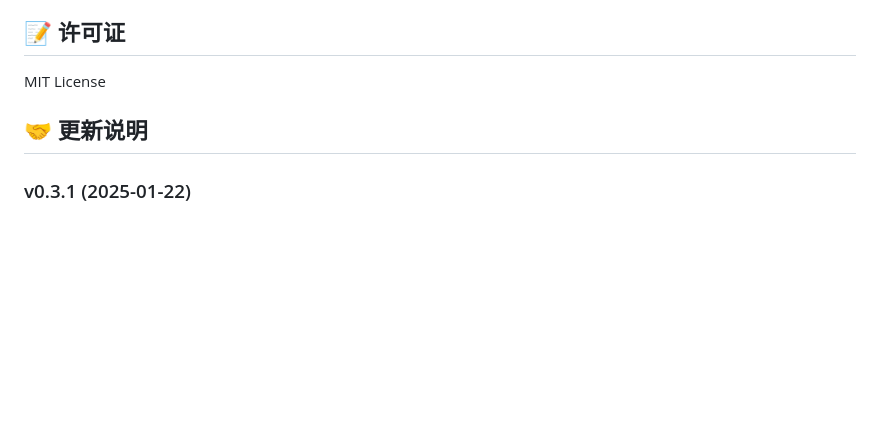
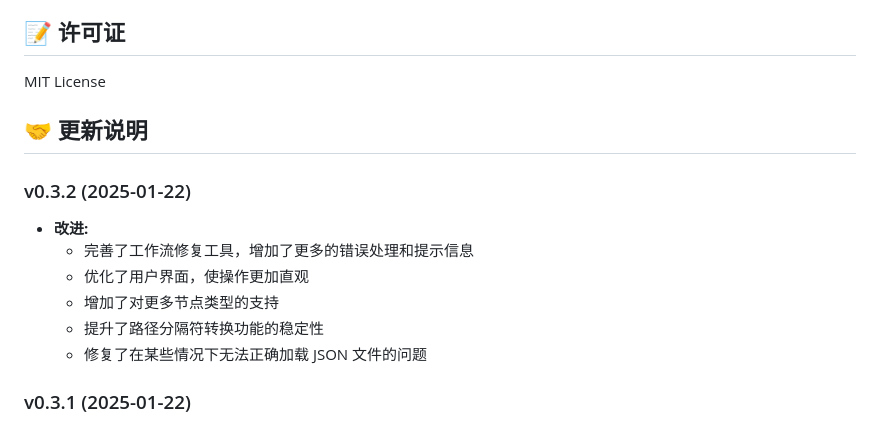
Before and after one commit to jammyfu/ComfyUI_PaintingCoderUtils, a Markdown page: README_CN.md, the part around the change. Drawn GitHub-style; blank space fills up the shorter version.

```diff
--- a/README_CN.md
+++ b/README_CN.md
@@ -408,6 +408,14 @@ Switch节点用于在工作流中动态切换不同的输入或输出路径。
 MIT License
 
 ## 🤝 更新说明
+### v0.3.2 (2025-01-22)
+- **改进:**
+  - 完善了工作流修复工具，增加了更多的错误处理和提示信息
+  - 优化了用户界面，使操作更加直观
+  - 增加了对更多节点类型的支持
+  - 提升了路径分隔符转换功能的稳定性
+  - 修复了在某些情况下无法正确加载 JSON 文件的问题
+
 ### v0.3.1 (2025-01-22)
 - **Bug修复:**
   - 修复了文本组合器在处理特殊字符时的崩溃问题
```
Also changed, not shown: README.md (+8 -0 lines).
